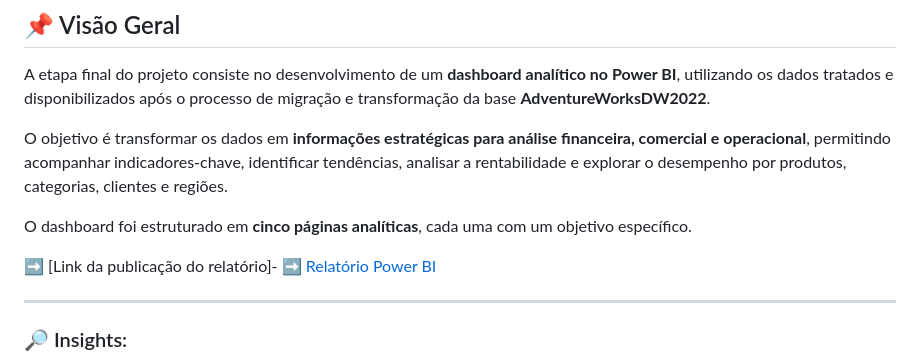
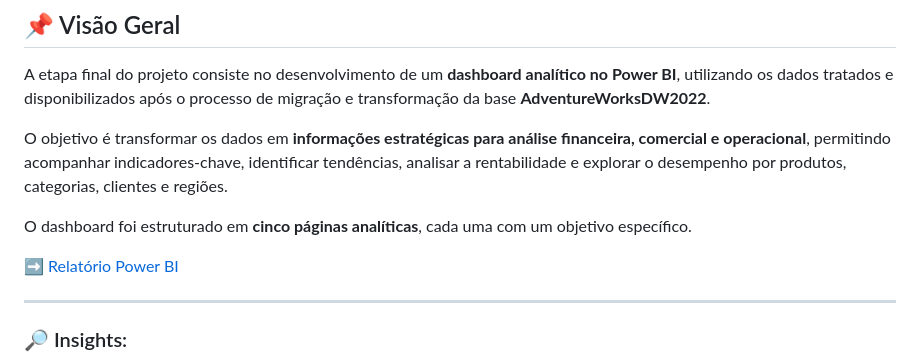
Before and after one commit to userdanixdev/azure-adventureworks, a Markdown page: data_visualization/powerbi/README.md, the part around the change. Rendered like a GitHub page.

Commit message:
feat: fixes

```diff
--- a/data_visualization/powerbi/README.md
+++ b/data_visualization/powerbi/README.md
@@ -8,10 +8,7 @@ O objetivo é transformar os dados em **informações estratégicas para anális
 
 O dashboard foi estruturado em **cinco páginas analíticas**, cada uma com um objetivo específico.
 
-➡️ [Link da publicação do relatório]- ➡️ [Relatório Power BI](https://app.powerbi.com/view?r=eyJrIjoiZmFiMWE4YWItNmM5Yi00ZDE3LWEzYWUtYzlmYmJlYjAwZGNiIiwidCI6ImVkNTJhZDViLTU0YzktNDNlZi04YmNhLThlOWY4Y2U0Zjc1ZiJ9)
-
-
-
+➡️ [Relatório Power BI](https://app.powerbi.com/view?r=eyJrIjoiZmFiMWE4YWItNmM5Yi00ZDE3LWEzYWUtYzlmYmJlYjAwZGNiIiwidCI6ImVkNTJhZDViLTU0YzktNDNlZi04YmNhLThlOWY4Y2U0Zjc1ZiJ9)
 
 ---
 ### 🔎 Insights:
```
